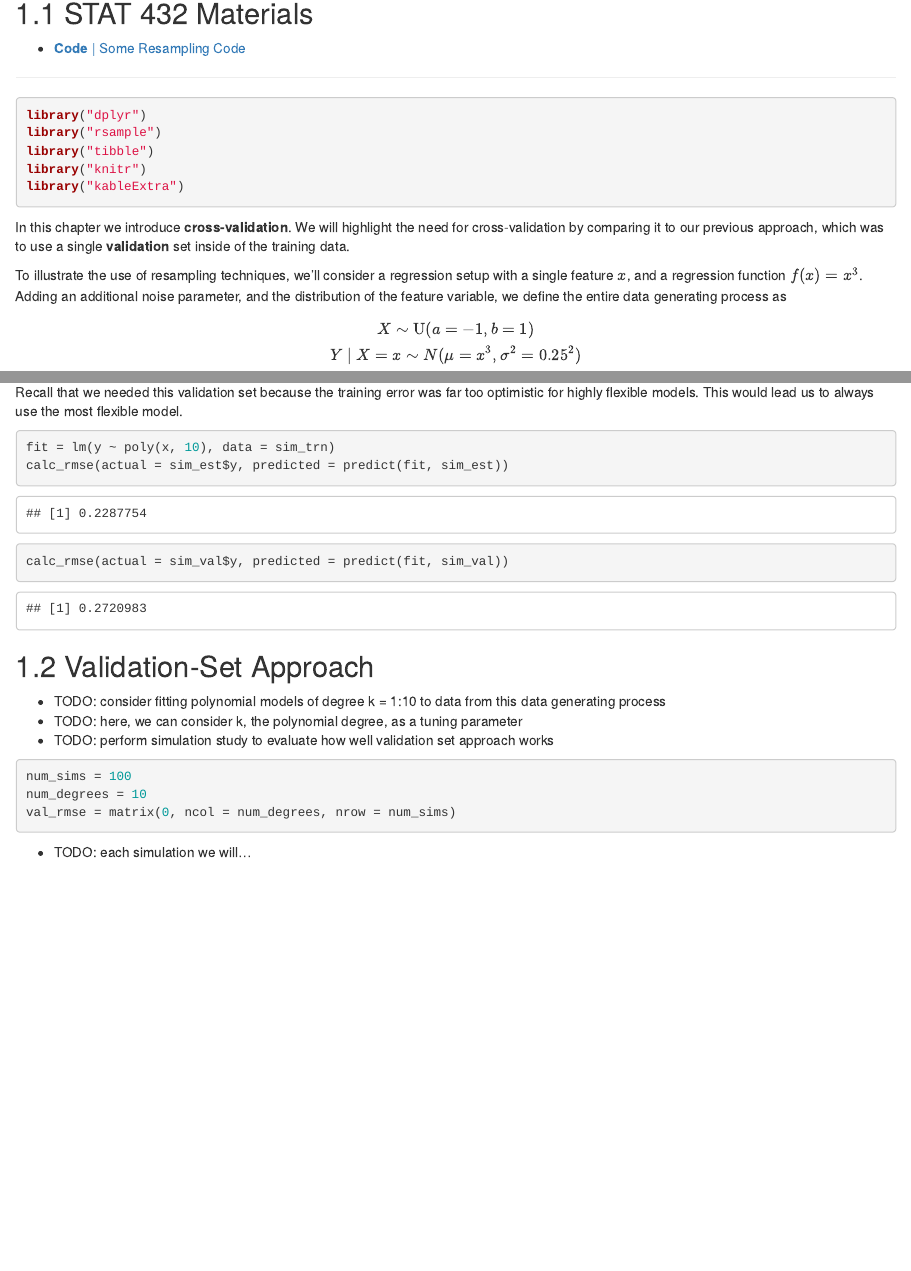
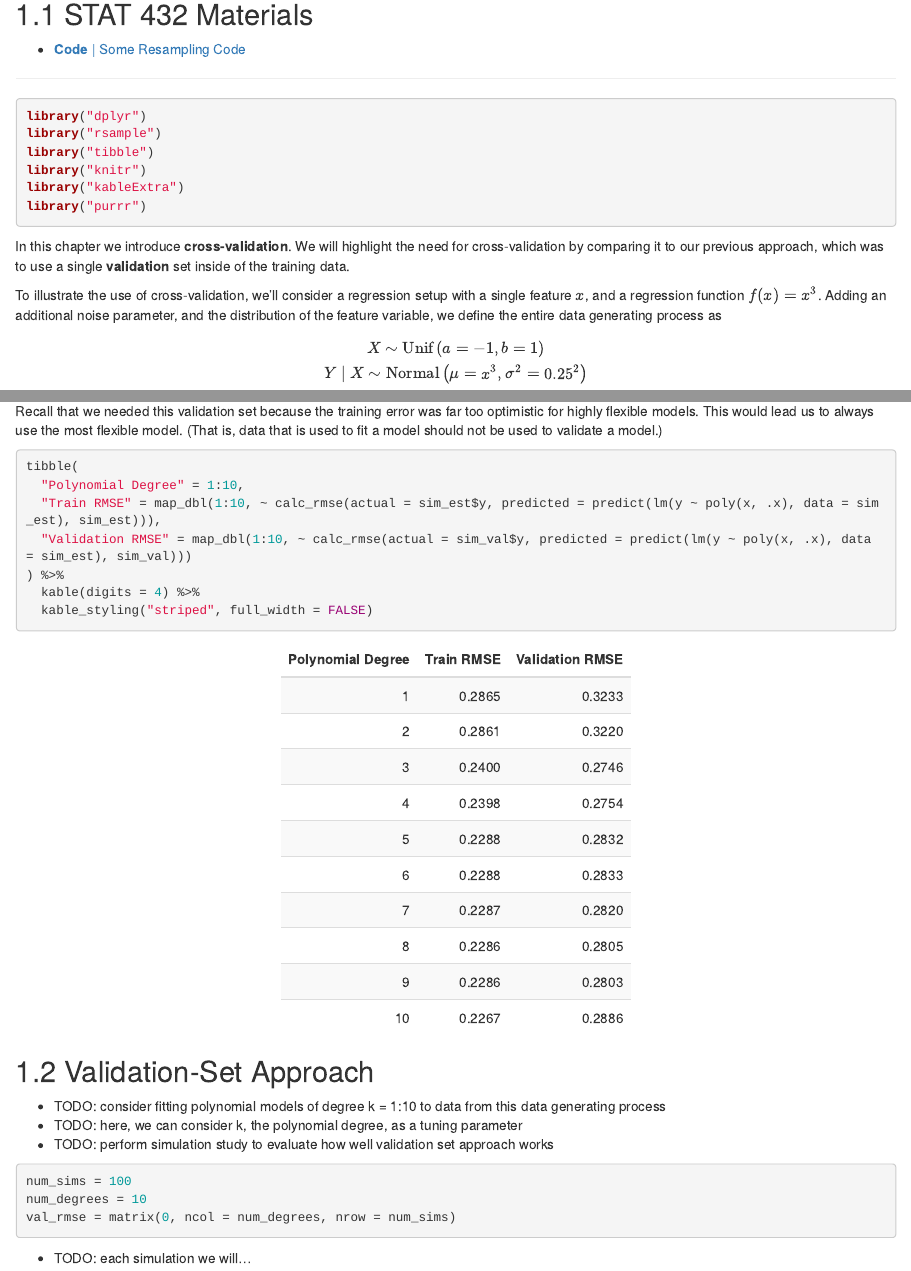
Before and after one commit to daviddalpiaz/bsl, an R Markdown document (07-resampling.Rmd): the page in a window 1100 px wide, from 80 px down, and a second part further down, joined at a grey line. Rendered offline with R 4.5, knitr and Pandoc, with nearby package versions; drawn as R Markdown's standard HTML page in place of the format the file asks for.

Commit message:
starting to move some stuff from R4Sl

````diff
--- a/07-resampling.Rmd
+++ b/07-resampling.Rmd
@@ -16,15 +16,16 @@ library("rsample")
 library("tibble")
 library("knitr")
 library("kableExtra")
+library("purrr")
 ```
 
 In this chapter we introduce **cross-validation**. We will highlight the need for cross-validation by comparing it to our previous approach, which was to use a single **validation** set inside of the training data.
 
-To illustrate the use of resampling techniques, we'll consider a regression setup with a single feature $x$, and a regression function $f(x) = x^3$. Adding an additional noise parameter, and the distribution of the feature variable, we define the entire data generating process as
+To illustrate the use of cross-validation, we'll consider a regression setup with a single feature $x$, and a regression function $f(x) = x^3$. Adding an additional noise parameter, and the distribution of the feature variable, we define the entire data generating process as
 
 $$
-X \sim \text{U}(a = -1, b = 1)\\
-Y \mid X = x \sim N(\mu = x^3, \sigma^2 = 0.25 ^ 2)
+X \sim \text{Unif}\left(a = -1, b = 1\right) \\
+Y \mid X \sim \text{Normal}\left(\mu = x^3, \sigma^2 = 0.25 ^ 2\right)
 $$
 
 We write an `R` function that generates datasets according to this process.
@@ -62,12 +63,16 @@ calc_rmse = function(actual, predicted) {
 }
 ```
 
-Recall that we needed this validation set because the training error was far too optimistic for highly flexible models. This would lead us to always use the most flexible model.
+Recall that we needed this validation set because the training error was far too optimistic for highly flexible models. This would lead us to always use the most flexible model. (That is, data that is used to fit a model should not be used to validate a model.)
 
 ```{r}
-fit = lm(y ~ poly(x, 10), data = sim_trn)
-calc_rmse(actual = sim_est$y, predicted = predict(fit, sim_est))
-calc_rmse(actual = sim_val$y, predicted = predict(fit, sim_val))
+tibble(
+  "Polynomial Degree" = 1:10,
+  "Train RMSE" = map_dbl(1:10, ~ calc_rmse(actual = sim_est$y, predicted = predict(lm(y ~ poly(x, .x), data = sim_est), sim_est))),
+  "Validation RMSE" = map_dbl(1:10, ~ calc_rmse(actual = sim_val$y, predicted = predict(lm(y ~ poly(x, .x), data = sim_est), sim_val)))
+) %>%
+  kable(digits = 4) %>%
+  kable_styling("striped", full_width = FALSE)
 ```
 
 ## Validation-Set Approach
````
Also changed, not shown: 07-resampling.Rmd (9 more changed lines).
